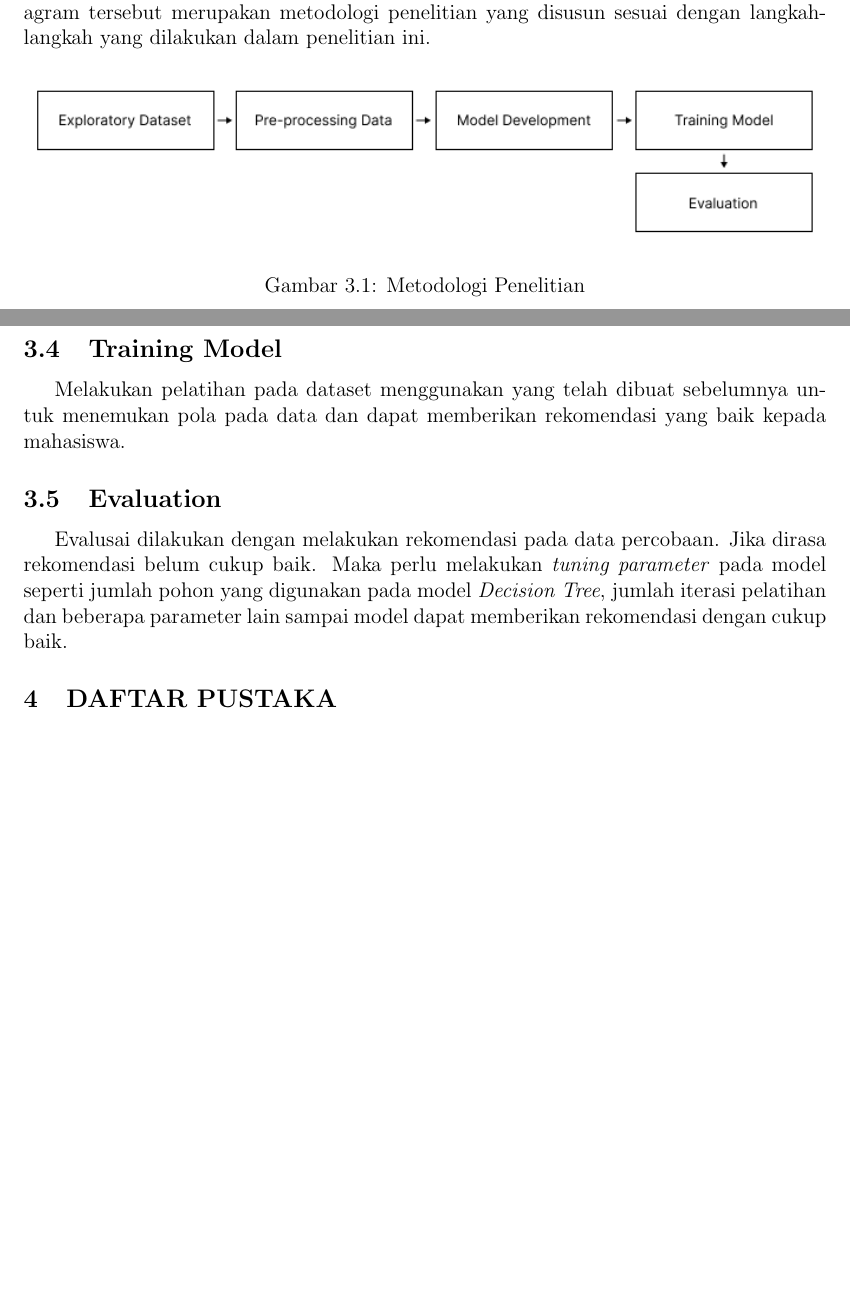
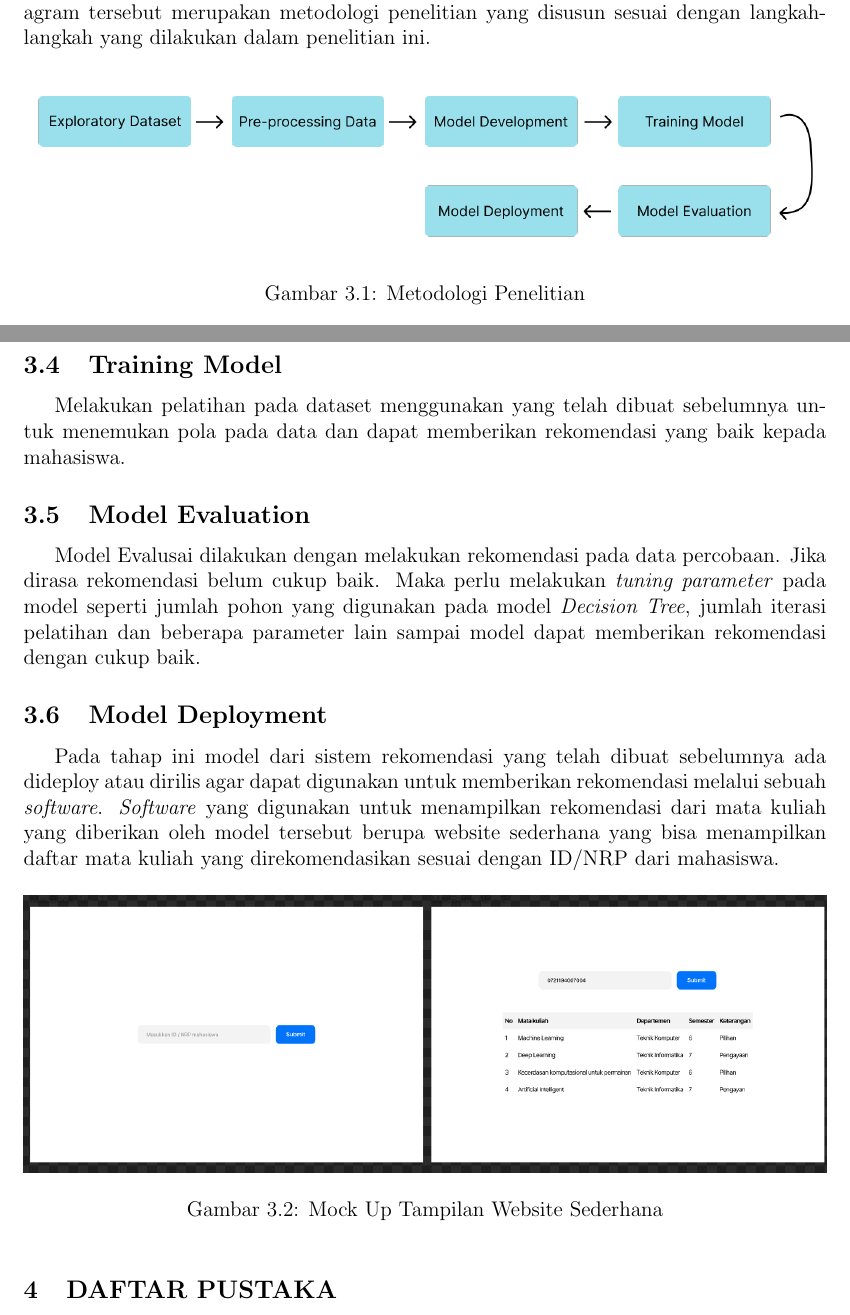
Before and after one commit to ziss11/proposal-ta-rekomendasi-matkul, a LaTeX document (main.tex, which reads konten/3-metodologi.tex): two parts of pages 7 and 8 of 8 before the commit and two parts of pages 7 and 8 of 9 after it, joined at a grey line, cut so that both start at the same text, the shorter picture padded with empty space. Compiled offline with pdfLaTeX.

Commit message:
edit metodologi

```diff
--- a/konten/3-metodologi.tex
+++ b/konten/3-metodologi.tex
@@ -5,7 +5,7 @@ merupakan metodologi penelitian yang disusun sesuai dengan langkah-langkah yang
 
 \begin{figure} [ht] \centering
   \counterwithin{figure}{section}
-  \includegraphics[width=160mm]{gambar/metodologi.png}
+  \includegraphics[width=160mm]{gambar/diagram-blok.png}
   \caption{Metodologi Penelitian}
 \end{figure}
 
@@ -30,7 +30,18 @@ memerlukan parameter pembanding yang akan digunakan untuk dipelajari oleh model
 \subsection{Training Model}
 Melakukan pelatihan pada dataset menggunakan yang telah dibuat sebelumnya untuk menemukan pola pada data dan dapat memberikan rekomendasi yang baik kepada mahasiswa.
 
-\subsection{Evaluation}
-Evalusai dilakukan dengan melakukan rekomendasi pada data percobaan. Jika dirasa rekomendasi belum cukup baik. Maka perlu melakukan
+\subsection{Model Evaluation}
+Model Evalusai dilakukan dengan melakukan rekomendasi pada data percobaan. Jika dirasa rekomendasi belum cukup baik. Maka perlu melakukan
 \emph{tuning parameter} pada model seperti jumlah pohon yang digunakan pada model \emph{Decision Tree}, jumlah iterasi pelatihan dan
 beberapa parameter lain sampai model dapat memberikan rekomendasi dengan cukup baik.
+
+\subsection{Model Deployment}
+Pada tahap ini model dari sistem rekomendasi yang telah dibuat sebelumnya ada dideploy atau dirilis agar dapat digunakan untuk memberikan rekomendasi melalui sebuah \emph{software}.
+\emph{Software} yang digunakan untuk menampilkan rekomendasi dari mata kuliah yang diberikan oleh model tersebut berupa website sederhana yang bisa menampilkan daftar mata kuliah
+yang direkomendasikan sesuai dengan ID/NRP dari mahasiswa.
+
+\begin{figure} [ht] \centering
+  \counterwithin{figure}{section}
+  \includegraphics[width=160mm]{gambar/mockup.png}
+  \caption{Mock Up Tampilan Website Sederhana}
+\end{figure}
```
Also changed, not shown: gambar/diagram-blok.png (added), gambar/metodologi.png (deleted), gambar/mockup.png (added).
